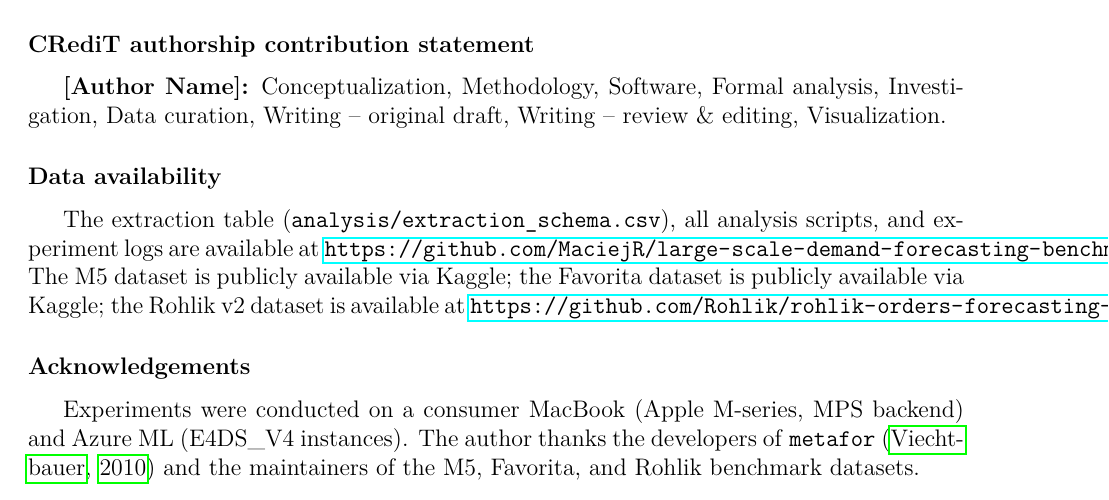
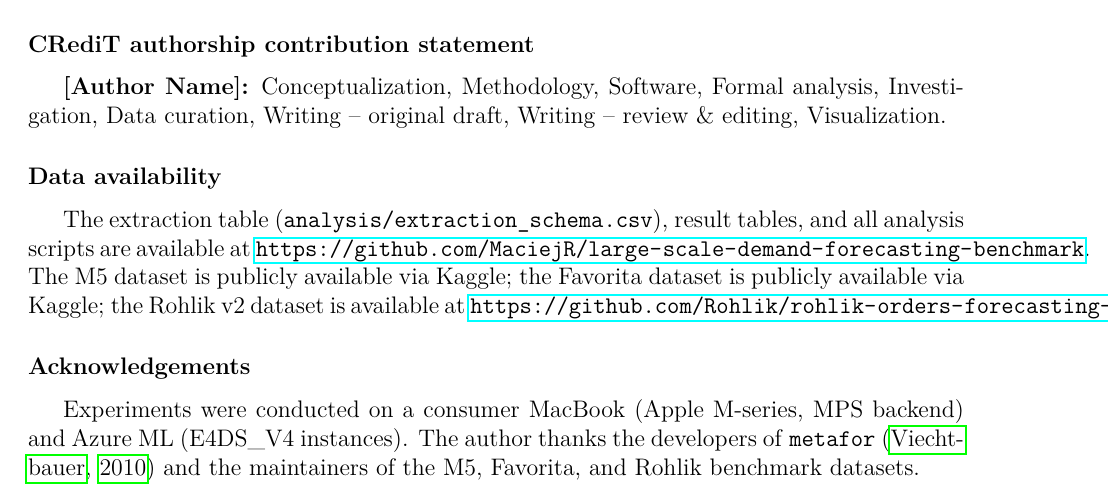
Before and after one commit to MaciejR/large-scale-demand-forecasting-benchmark, a LaTeX paper (paper/latex/main.tex): part of page 58 of 60, cut so that both start at the same text. Compiled offline with pdfLaTeX.

Commit message:
paper: fix data availability wording

```diff
--- a/paper/latex/main.tex
+++ b/paper/latex/main.tex
@@ -109,7 +109,7 @@ draft, Writing -- review \& editing, Visualization.
 
 \section*{Data availability}
 The extraction table (\texttt{analysis/extraction\_schema.csv}),
-all analysis scripts, and experiment logs are available at
+result tables, and all analysis scripts are available at
 \url{https://github.com/MaciejR/large-scale-demand-forecasting-benchmark}.
 The M5 dataset is publicly available via Kaggle; the Favorita
 dataset is publicly available via Kaggle; the Rohlik~v2 dataset
```
Also changed, not shown: paper/latex/main.pdf.
